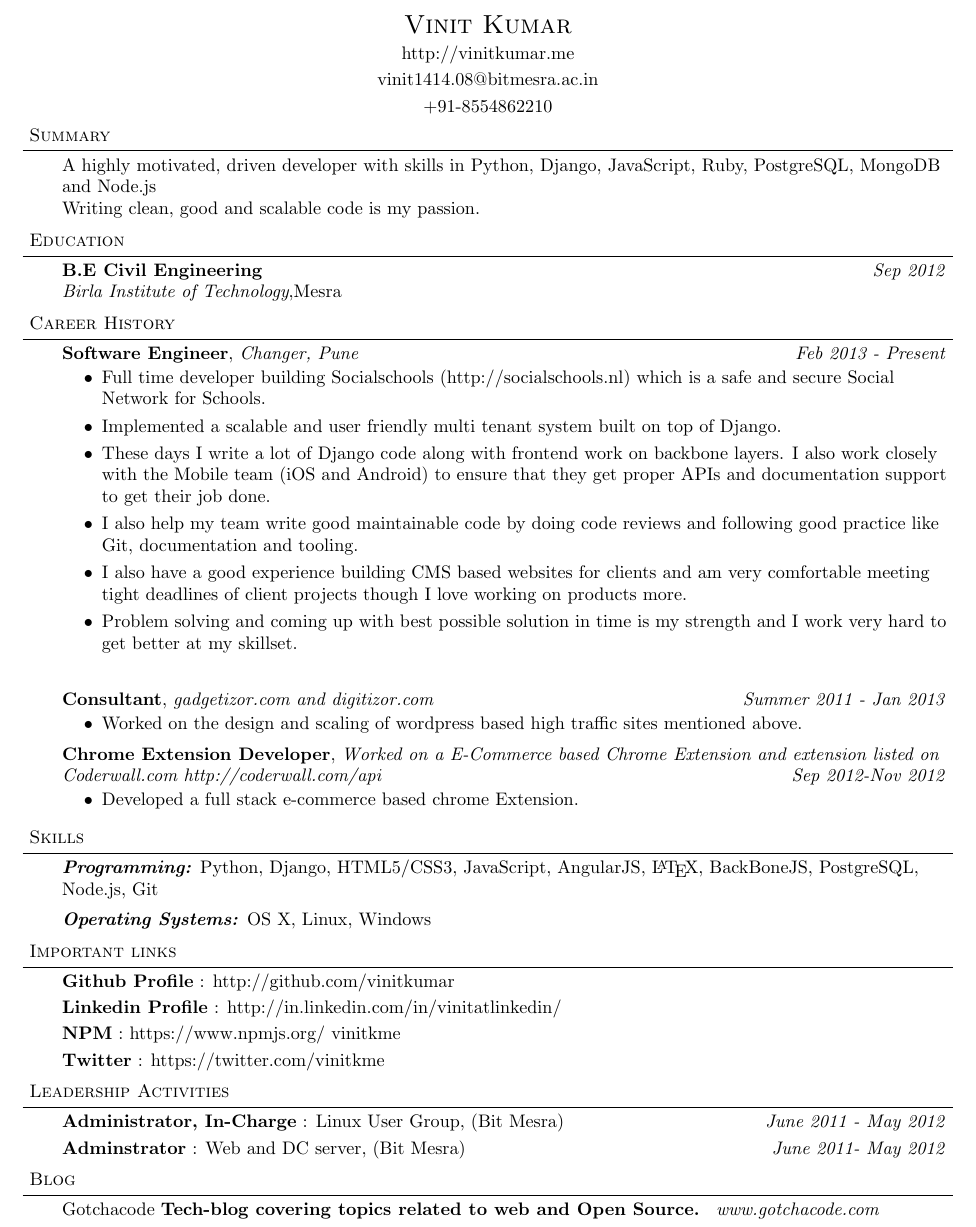
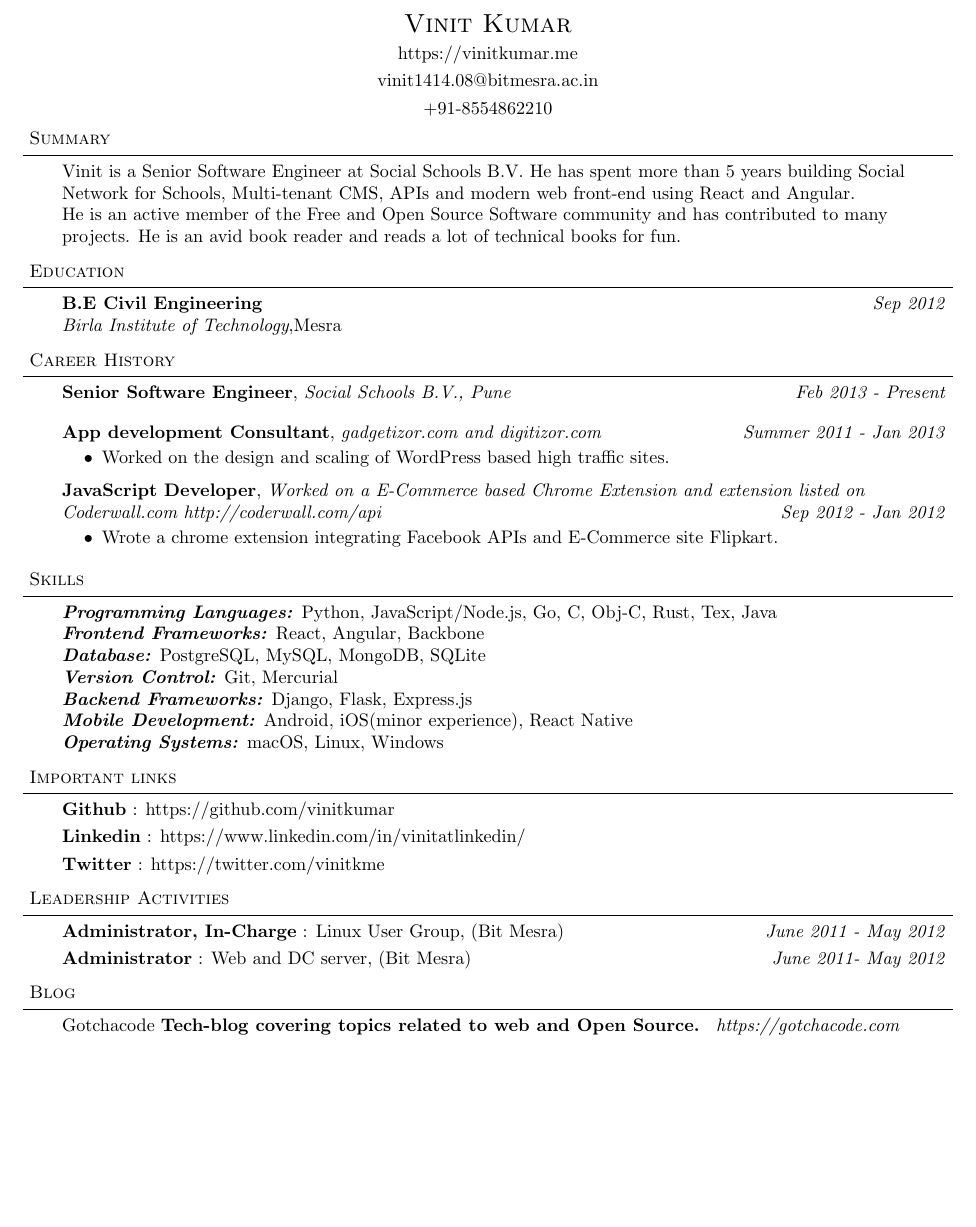
Before and after one commit to vinitkumar/resume, a LaTeX CV (vinit_resume.tex): part of the page, cut so that both start at the same text, the shorter picture padded with empty space. Compiled offline with pdfLaTeX.

Commit message:
update resume

```diff
--- a/vinit_resume.tex
+++ b/vinit_resume.tex
@@ -74,7 +74,7 @@
 
 %%%%%%%%%%%%%%%%%%%%%%%%%%%%%%%%%%%%%%%%%%%%%%%%%%%%%%%%%%%%%%%%%%%%%%%%%%%%%%%%
 % Name
-\contact{Vinit Kumar}{http://vinitkumar.me}{vinit1414.08@bitmesra.ac.in}{+91-8554862210}
+\contact{Vinit Kumar}{https://vinitkumar.me}{vinit1414.08@bitmesra.ac.in}{+91-8554862210}
 
 
 %%%%%%%%%%%%%%%%%%%%%%%%%%%%%%%%%%%%%%%%%%%%%%%%%%%%%%%%%%%%%%%%%%%%%%%%%%%%%%%%
@@ -83,9 +83,10 @@
 
 \begin{body}
     \vspace{14pt}
-A highly motivated, driven developer with skills in Python, Django, JavaScript, Ruby, PostgreSQL, MongoDB and Node.js
+Vinit is a Senior Software Engineer at Social Schools B.V.
+He has spent more than 5 years building Social Network for Schools, Multi-tenant CMS, APIs and modern web front-end using React and Angular.
 
-Writing clean, good and scalable code is my passion.
+He is an active member of the Free and Open Source Software community and has contributed to many projects. He is an avid book reader and reads a lot of technical books for fun.
 
 \end{body}
 
@@ -111,34 +112,20 @@ Writing clean, good and scalable code is my passion.
 
 \begin{body}
     \vspace{14pt}
-	\textbf{Software Engineer}, \emph{Changer, Pune} \hfill \emph{Feb 2013 - Present}\\
+    \textbf{Senior Software Engineer}, \emph{Social Schools B.V., Pune} \hfill \emph{Feb 2013 - Present}\\
     \vspace*{-4pt}
 
-\begin{itemize}
-
-	\item Full time developer building Socialschools (http://socialschools.nl) which is a safe and secure Social Network for Schools.
-
-	\item Implemented a scalable and user friendly multi tenant system built on top of Django.
-
-	\item These days I write a lot of Django code along with frontend work on backbone layers. I also work closely with the Mobile team (iOS and Android) to ensure that they get proper APIs and documentation support to get their job done.
-
-	\item I also help my team write good maintainable code by doing code reviews and following good practice like Git, documentation and tooling.
-
-	\item I also have a good experience building CMS based websites for clients and am very comfortable meeting tight deadlines of client projects though I love working on products more.
-
-	\item Problem solving and coming up with best possible solution in time is my strength and I work very hard to get better at my skillset.
-\end{itemize}
     \vspace{14pt}
-	\textbf{Consultant}, \emph{gadgetizor.com and digitizor.com} \hfill \emph{Summer 2011 - Jan 2013}\\
+    \textbf{App development Consultant}, \emph{gadgetizor.com and digitizor.com} \hfill \emph{Summer 2011 - Jan 2013}\\
     \vspace*{-4pt}
     \begin{itemize} \itemsep -0pt  % reduce space between items
-		\item Worked on the design and scaling of wordpress based high traffic sites mentioned above.
+        \item Worked on the design and scaling of WordPress based high traffic sites.
     \end{itemize}
 
-	\textbf {Chrome Extension Developer}, \emph{Worked on a E-Commerce based Chrome Extension and extension listed on Coderwall.com http://coderwall.com/api} \hfill \emph{Sep 2012-Nov 2012}\\
+    \textbf {JavaScript Developer}, \emph{Worked on a E-Commerce based Chrome Extension and extension listed on Coderwall.com http://coderwall.com/api} \hfill \emph{Sep 2012 - Jan 2012}\\
     \vspace*{-4pt}
     \begin{itemize} \itemsep -0pt
-		\item Developed a full stack e-commerce based chrome Extension.
+        \item Wrote a chrome extension integrating Facebook APIs and E-Commerce site Flipkart.
     \end{itemize}
 \end{body}
 
@@ -152,10 +139,13 @@ Writing clean, good and scalable code is my passion.
 
 \begin{body}
     \vspace{14pt}
-	\emph{\textbf{Programming:}}{} Python, Django,
-	HTML5/CSS3, JavaScript, AngularJS, \LaTeX, BackBoneJS, PostgreSQL, Node.js, Git\\
-	\medskip
-	\emph{\textbf{Operating Systems:}}{} OS X, Linux,  Windows\\
+    \emph{\textbf{Programming Languages:}}{} Python, JavaScript/Node.js, Go, C, Obj-C, Rust, Tex, Java\\
+    \emph{\textbf{Frontend Frameworks:}}{} React, Angular, Backbone\\
+    \emph{\textbf{Database:}}{} PostgreSQL, MySQL, MongoDB, SQLite\\
+    \emph{\textbf{Version Control:}}{} Git, Mercurial\\
+    \emph{\textbf{Backend Frameworks:}}{} Django, Flask, Express.js\\
+    \emph{\textbf{Mobile Development:}}{} Android, iOS(minor experience), React Native\\
+    \emph{\textbf{Operating Systems:}}{} macOS, Linux, Windows\\
 \end{body}
 
 \smallskip
@@ -167,11 +157,9 @@ Writing clean, good and scalable code is my passion.
 
 \begin{body}
     \vspace{14pt}
-	\textbf{Github Profile} : http://github.com/vinitkumar \hfill{}\\
+    \textbf{Github} : https://github.com/vinitkumar \hfill{}\\
     \smallskip
-	\textbf{Linkedin Profile} : http://in.linkedin.com/in/vinitatlinkedin/ \hfill{}\\
-	\smallskip
-	\textbf{NPM} : https://www.npmjs.org/~vinitkme \hfill{}\\
+    \textbf{Linkedin} : https://www.linkedin.com/in/vinitatlinkedin/ \hfill{}\\
     \smallskip
     \textbf{Twitter} : https://twitter.com/vinitkme \hfill{}\\
 \end{body}
@@ -186,7 +174,7 @@ Writing clean, good and scalable code is my passion.
     \vspace{14pt}
     \textbf{Administrator, In-Charge} : Linux User Group, (Bit Mesra) \hfill {} \emph{June 2011 - May 2012}\\
     \smallskip
-	\textbf{Adminstrator} : Web and DC server, (Bit Mesra) \hfill{} \emph{June 2011- May 2012}\\
+    \textbf{Administrator} : Web and DC server, (Bit Mesra) \hfill{} \emph{June 2011- May 2012}\\
 \end{body}
 
 \smallskip
@@ -197,7 +185,7 @@ Writing clean, good and scalable code is my passion.
 
 \begin{body}
     \vspace{14pt}
-	Gotchacode \textbf{Tech-blog covering topics related to web and Open Source.} \emph{ www.gotchacode.com}\\
+    Gotchacode \textbf{Tech-blog covering topics related to web and Open Source.} \emph{ https://gotchacode.com}\\
     \smallskip
 \end{body}
 
```
Also changed, not shown: vinit_resume.pdf, 3 other files. Lines whose indentation alone changed are shown as unchanged.
